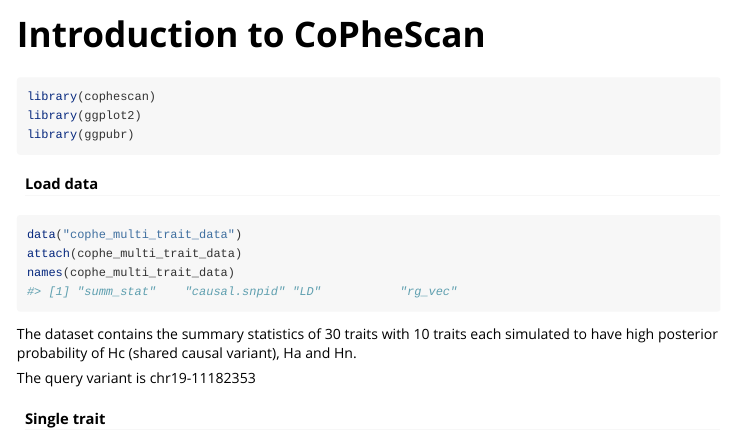
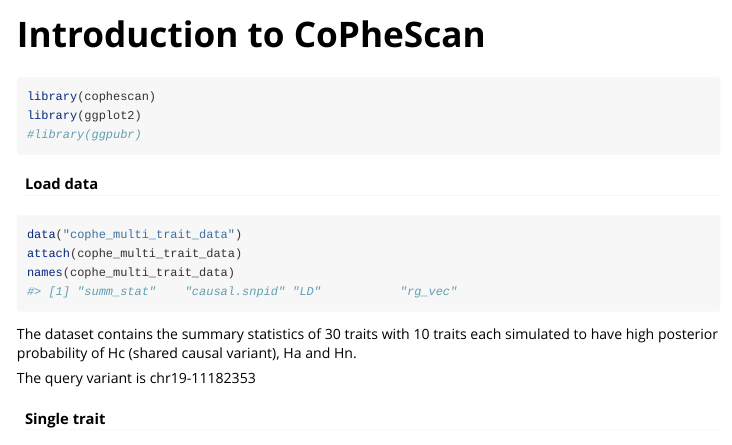
Before and after one commit to ichcha-m/cophescan, an R Markdown document (vignettes/Introduction-to-CoPheScan.Rmd): the page in a window 1100 px wide, from its top. Rendered offline with R 4.5, knitr and Pandoc, with nearby package versions; some code elsewhere in the file could not run offline; long lines of code are wrapped.

Commit message:
Update Introduction-to-CoPheScan.Rmd

````diff
--- a/vignettes/Introduction-to-CoPheScan.Rmd
+++ b/vignettes/Introduction-to-CoPheScan.Rmd
@@ -17,7 +17,7 @@
 ```{r setup, message=F, warning=F}
 library(cophescan)
 library(ggplot2)
-library(ggpubr)
+#library(ggpubr)
 ```
 
 #### Load data
````
